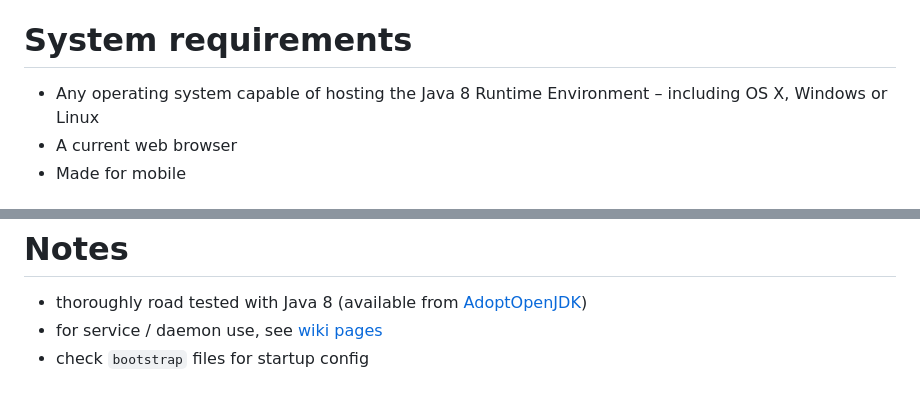
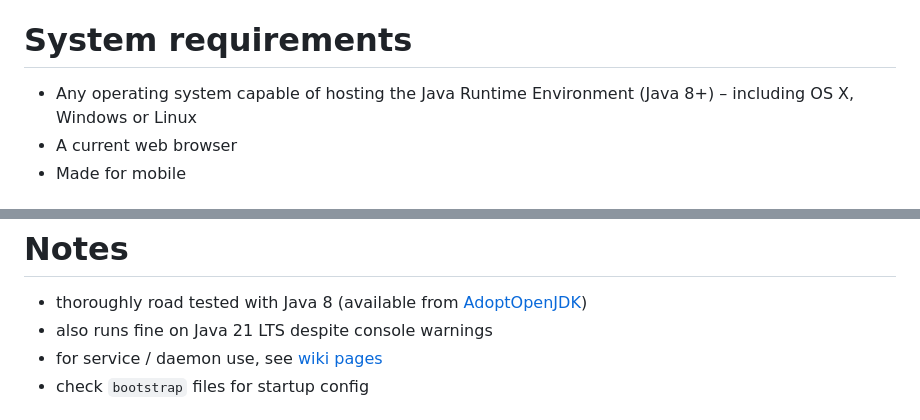
Before and after one commit to museumsvictoria/nodel, a Markdown page: README.md, 2 parts joined by grey strips. Drawn GitHub-style.

Commit message:
Update README to clarify Java Runtime Environment requirements and compatibility with Java 21 LTS

```diff
--- a/README.md
+++ b/README.md
@@ -85,7 +85,7 @@ The platform-independent nature of Nodel also allows it to easily scale to suit
 System requirements
 ============
 
-* Any operating system capable of hosting the Java 8 Runtime Environment – including OS X, Windows or Linux
+* Any operating system capable of hosting the Java Runtime Environment (Java 8+) – including OS X, Windows or Linux
 * A current web browser
 * Made for mobile
 
@@ -106,6 +106,7 @@ Building and releases
 Notes
 =====
 * thoroughly road tested with Java 8 (available from [AdoptOpenJDK](https://adoptopenjdk.net/))
+* also runs fine on Java 21 LTS despite console warnings
 * for service / daemon use, see [wiki pages](https://github.com/museumsvictoria/nodel/wiki)
 * check `bootstrap` files for startup config
 
```
